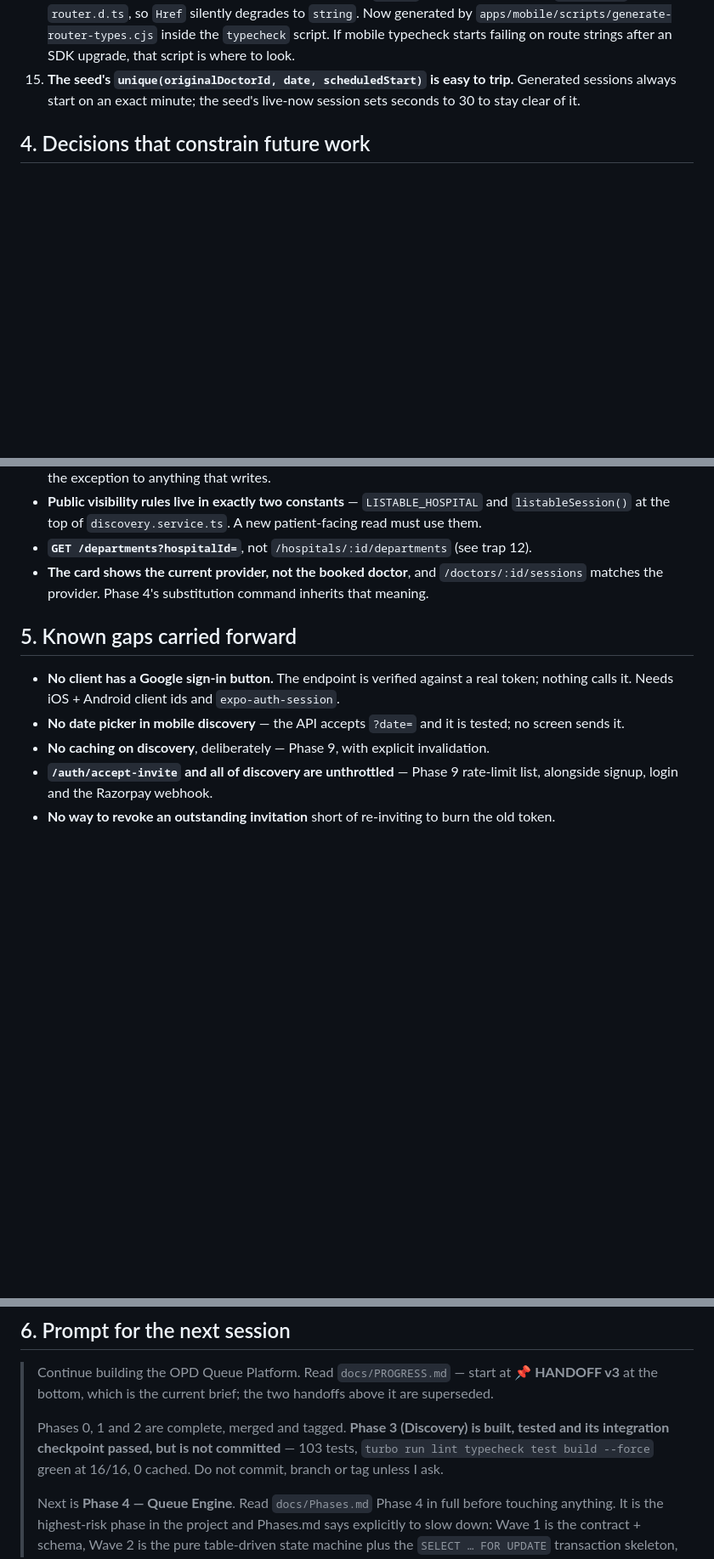
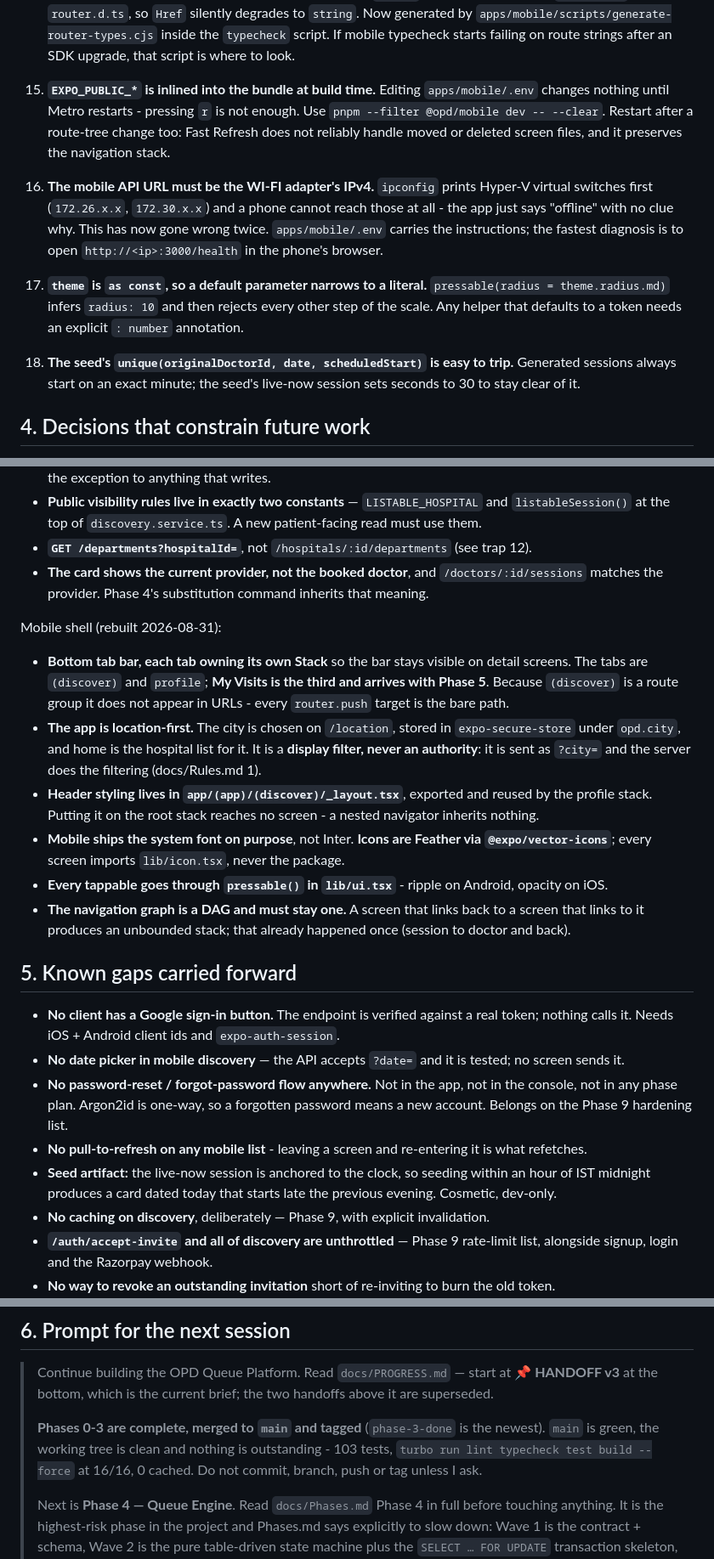
Before and after one commit to pnkjxmwl/opd-queue-platform, a Markdown page: docs/PROGRESS.md, 3 parts joined by grey strips. Shown at 85% size. GitHub-like rendering; blank space fills up the shorter version.

```diff
--- a/docs/PROGRESS.md
+++ b/docs/PROGRESS.md
@@ -2298,7 +2326,19 @@ Added this session:
     writes `router.d.ts`, so `Href` silently degrades to `string`. Now generated by
     `apps/mobile/scripts/generate-router-types.cjs` inside the `typecheck` script. If mobile typecheck
     starts failing on route strings after an SDK upgrade, that script is where to look.
-15. **The seed's `unique(originalDoctorId, date, scheduledStart)` is easy to trip.** Generated sessions
+15. **`EXPO_PUBLIC_*` is inlined into the bundle at build time.** Editing `apps/mobile/.env` changes
+    nothing until Metro restarts - pressing `r` is not enough. Use
+    `pnpm --filter @opd/mobile dev -- --clear`. Restart after a route-tree change too: Fast Refresh
+    does not reliably handle moved or deleted screen files, and it preserves the navigation stack.
+16. **The mobile API URL must be the WI-FI adapter's IPv4.** `ipconfig` prints Hyper-V virtual
+    switches first (`172.26.x.x`, `172.30.x.x`) and a phone cannot reach those at all - the app just
+    says "offline" with no clue why. This has now gone wrong twice. `apps/mobile/.env` carries the
+    instructions; the fastest diagnosis is to open `http://<ip>:3000/health` in the phone's browser.
+17. **`theme` is `as const`, so a default parameter narrows to a literal.** `pressable(radius = theme.radius.md)`
+    infers `radius: 10` and then rejects every other step of the scale. Any helper that defaults to a
+    token needs an explicit `: number` annotation.
+
+18. **The seed's `unique(originalDoctorId, date, scheduledStart)` is easy to trip.** Generated sessions
     always start on an exact minute; the seed's live-now session sets seconds to 30 to stay clear of it.
 
 ## 4. Decisions that constrain future work
@@ -2322,11 +2362,34 @@ Phases 0–2 decisions still hold (read HANDOFF v2 §4). Added by Phase 3:
 - **The card shows the current provider, not the booked doctor**, and `/doctors/:id/sessions` matches
   the provider. Phase 4's substitution command inherits that meaning.
 
+Mobile shell (rebuilt 2026-08-31):
+
+- **Bottom tab bar, each tab owning its own Stack** so the bar stays visible on detail screens. The
+  tabs are `(discover)` and `profile`; **My Visits is the third and arrives with Phase 5**. Because
+  `(discover)` is a route group it does not appear in URLs - every `router.push` target is the bare
+  path.
+- **The app is location-first.** The city is chosen on `/location`, stored in `expo-secure-store`
+  under `opd.city`, and home is the hospital list for it. It is a **display filter, never an
+  authority**: it is sent as `?city=` and the server does the filtering (docs/Rules.md 1).
+- **Header styling lives in `app/(app)/(discover)/_layout.tsx`**, exported and reused by the profile
+  stack. Putting it on the root stack reaches no screen - a nested navigator inherits nothing.
+- **Mobile ships the system font on purpose**, not Inter. **Icons are Feather via
+  `@expo/vector-icons`**; every screen imports `lib/icon.tsx`, never the package.
+- **Every tappable goes through `pressable()` in `lib/ui.tsx`** - ripple on Android, opacity on iOS.
+- **The navigation graph is a DAG and must stay one.** A screen that links back to a screen that links
+  to it produces an unbounded stack; that already happened once (session to doctor and back).
+
 ## 5. Known gaps carried forward
 
 - **No client has a Google sign-in button.** The endpoint is verified against a real token; nothing
   calls it. Needs iOS + Android client ids and `expo-auth-session`.
 - **No date picker in mobile discovery** — the API accepts `?date=` and it is tested; no screen sends it.
+- **No password-reset / forgot-password flow anywhere.** Not in the app, not in the console, not in any
+  phase plan. Argon2id is one-way, so a forgotten password means a new account. Belongs on the Phase 9
+  hardening list.
+- **No pull-to-refresh on any mobile list** - leaving a screen and re-entering it is what refetches.
+- **Seed artifact:** the live-now session is anchored to the clock, so seeding within an hour of IST
+  midnight produces a card dated today that starts late the previous evening. Cosmetic, dev-only.
 - **No caching on discovery**, deliberately — Phase 9, with explicit invalidation.
 - **`/auth/accept-invite` and all of discovery are unthrottled** — Phase 9 rate-limit list, alongside
   signup, login and the Razorpay webhook.
@@ -2342,9 +2405,9 @@ Phases 0–2 decisions still hold (read HANDOFF v2 §4). Added by Phase 3:
 > Continue building the OPD Queue Platform. Read `docs/PROGRESS.md` — start at **📌 HANDOFF v3** at the
 > bottom, which is the current brief; the two handoffs above it are superseded.
 >
-> Phases 0, 1 and 2 are complete, merged and tagged. **Phase 3 (Discovery) is built, tested and its
-> integration checkpoint passed, but is not committed** — 103 tests, `turbo run lint typecheck test
-> build --force` green at 16/16, 0 cached. Do not commit, branch or tag unless I ask.
+> **Phases 0-3 are complete, merged to `main` and tagged** (`phase-3-done` is the newest). `main` is
+> green, the working tree is clean and nothing is outstanding - 103 tests, `turbo run lint typecheck
+> test build --force` at 16/16, 0 cached. Do not commit, branch, push or tag unless I ask.
 >
 > Next is **Phase 4 — Queue Engine**. Read `docs/Phases.md` Phase 4 in full before touching anything.
 > It is the highest-risk phase in the project and Phases.md says explicitly to slow down: Wave 1 is the
```
Also changed, not shown: other parts of docs/PROGRESS.md (+34 -6 lines).
